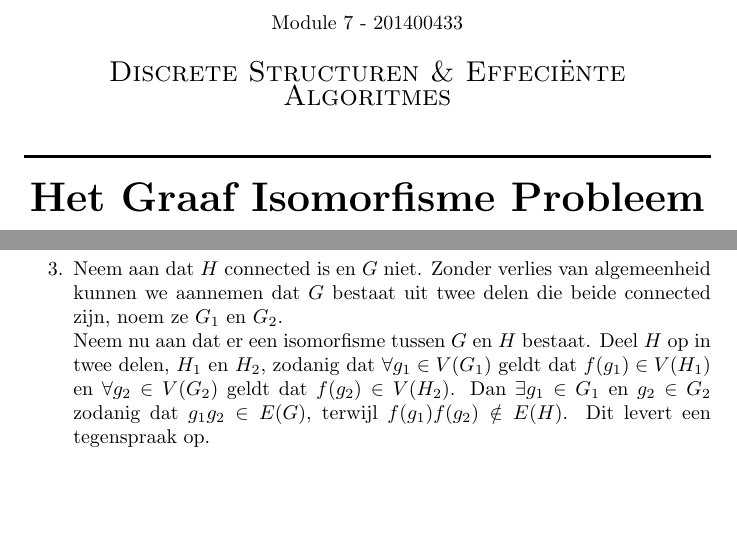
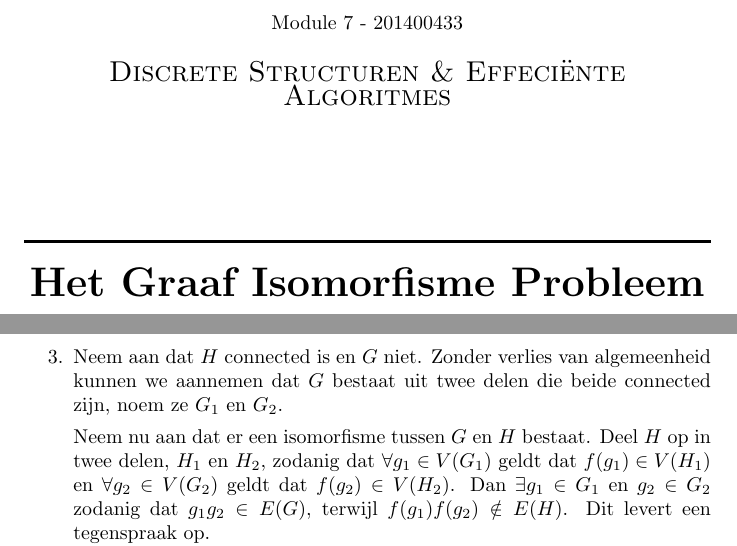
Before and after one commit to Pietvergiet/Project-Module-7, a LaTeX document (paper/paper.tex, which reads paper/title_page.tex): two parts of pages 1 and 8 of 10, joined at a grey line, cut so that both start at the same text, the shorter picture padded with empty space. Compiled offline with pdfLaTeX.

Commit message:
dingen gedaan

```diff
--- a/paper/paper.tex
+++ b/paper/paper.tex
@@ -128,11 +128,13 @@ We hebben 3 preprocessing stappen gemaakt.
 \item Als $|E(G)|\neq|E(H)|$ dan kan er geen isomorfisme bestaan.
 \item Als een graaf wel `connected' is en de andere niet, dan kan er geen isomorfisme bestaan.
 \end{enumerate}
+
 Nu volgt het bewijs dat twee grafen niet isomorf zijn als aan een van de volgende 3 voorwaarden wordt voldaan:
 \begin{enumerate}
 \item Als $|V(G)|\neq|V(H)|$ dan kan je geen bijectie defini\"eren, want een bijectie moet one-to-one zijn, en daarvoor moeten beide sets evenveel elementen bevatten.
 \item Als $|E(G)|\neq|E(H)|$ dan is er een tegenspraak met de eis dat $uv\in E(G)\Leftrightarrow f(u)f(v)\in E(H)$.
-\item Neem aan dat $H$ connected is en $G$ niet. Zonder verlies van algemeenheid kunnen we aannemen dat $G$ bestaat uit twee delen die beide connected zijn, noem ze $G_1$ en $G_2$.\\
+\item Neem aan dat $H$ connected is en $G$ niet. Zonder verlies van algemeenheid kunnen we aannemen dat $G$ bestaat uit twee delen die beide connected zijn, noem ze $G_1$ en $G_2$.
+
 Neem nu aan dat er een isomorfisme tussen $G$ en $H$ bestaat. Deel $H$ op in twee delen, $H_1$ en $H_2$, zodanig dat $\forall g_1\in V(G_1)$ geldt dat $f(g_1)\in V(H_1)$ en $\forall g_2\in V(G_2)$ geldt dat $f(g_2)\in V(H_2)$.
 Dan $\exists g_1\in G_1$ en $g_2\in G_2$ zodanig dat $g_1g_2\in E(G)$, terwijl $f(g_1)f(g_2)\notin E(H)$. Dit levert een tegenspraak op.\\
 Dus de grafen moeten beide wel of beide niet connected zijn.
--- a/paper/title_page.tex
+++ b/paper/title_page.tex
@@ -16,6 +16,7 @@
 Module 7 - 201400433\\
 \vspace{5mm}
 \textsc{\Large Discrete Structuren \& Effeci\"ente Algoritmes}\\[0.5cm]
+\vspace{15mm}
 
 %----------------------------------------------------------------------------------------
 %	TITEL SECTIE
```
Also changed, not shown: paper/paper.pdf, paper/paper.tex (4 more changed lines), 2 other files.
